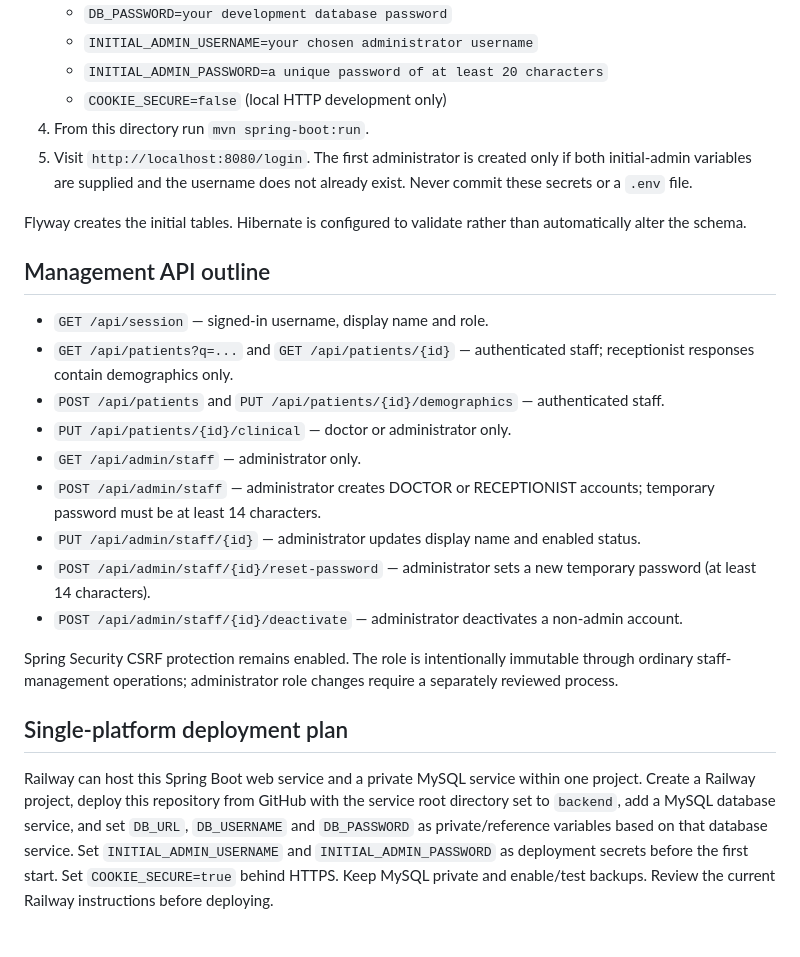
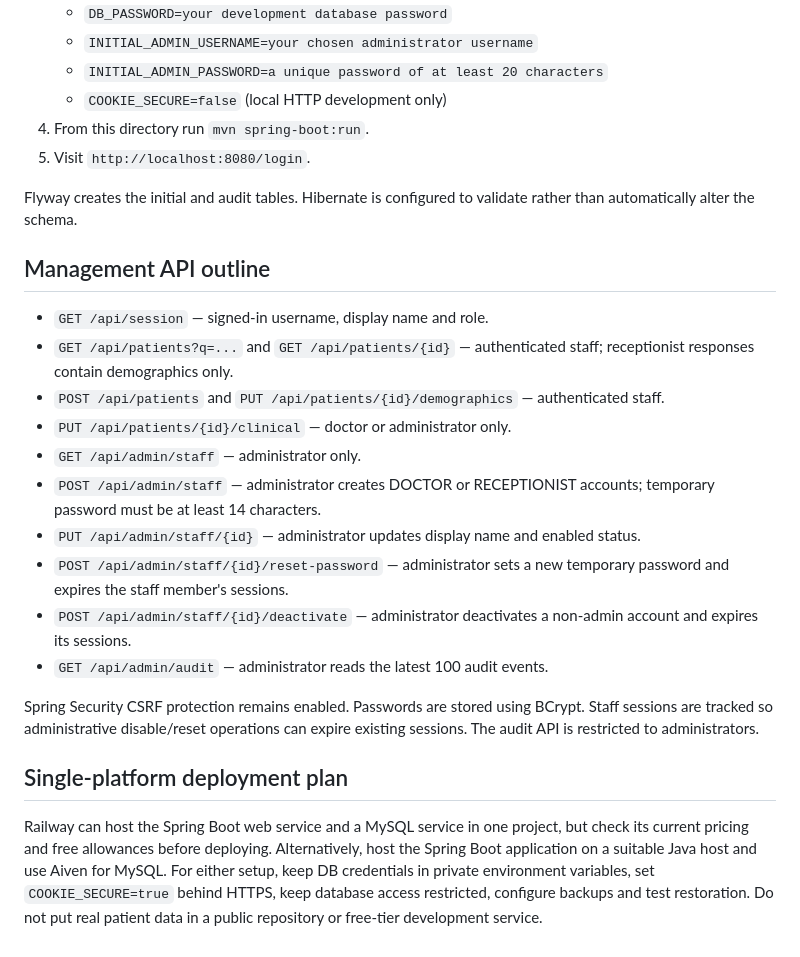
Before and after one commit to karrti19/Doctor-office-patient-records-and-staff-management-web-application, a Markdown page: backend/README.md, the part around one of its changes. Drawn GitHub-style.

```diff
--- a/backend/README.md
+++ b/backend/README.md
@@ -30,9 +54,9 @@ Never commit database credentials, administrator passwords, real patient details
    - `INITIAL_ADMIN_PASSWORD=a unique password of at least 20 characters`
    - `COOKIE_SECURE=false` (local HTTP development only)
 4. From this directory run `mvn spring-boot:run`.
-5. Visit `http://localhost:8080/login`. The first administrator is created only if both initial-admin variables are supplied and the username does not already exist. Never commit these secrets or a `.env` file.
+5. Visit `http://localhost:8080/login`.
 
-Flyway creates the initial tables. Hibernate is configured to validate rather than automatically alter the schema.
+Flyway creates the initial and audit tables. Hibernate is configured to validate rather than automatically alter the schema.
 
 ## Management API outline
 - `GET /api/session` — signed-in username, display name and role.
@@ -42,10 +66,11 @@ Flyway creates the initial tables. Hibernate is configured to validate rather th
 - `GET /api/admin/staff` — administrator only.
 - `POST /api/admin/staff` — administrator creates DOCTOR or RECEPTIONIST accounts; temporary password must be at least 14 characters.
 - `PUT /api/admin/staff/{id}` — administrator updates display name and enabled status.
-- `POST /api/admin/staff/{id}/reset-password` — administrator sets a new temporary password (at least 14 characters).
-- `POST /api/admin/staff/{id}/deactivate` — administrator deactivates a non-admin account.
+- `POST /api/admin/staff/{id}/reset-password` — administrator sets a new temporary password and expires the staff member's sessions.
+- `POST /api/admin/staff/{id}/deactivate` — administrator deactivates a non-admin account and expires its sessions.
+- `GET /api/admin/audit` — administrator reads the latest 100 audit events.
 
-Spring Security CSRF protection remains enabled. The role is intentionally immutable through ordinary staff-management operations; administrator role changes require a separately reviewed process.
+Spring Security CSRF protection remains enabled. Passwords are stored using BCrypt. Staff sessions are tracked so administrative disable/reset operations can expire existing sessions. The audit API is restricted to administrators.
 
 ## Single-platform deployment plan
-Railway can host this Spring Boot web service and a private MySQL service within one project. Create a Railway project, deploy this repository from GitHub with the service root directory set to `backend`, add a MySQL database service, and set `DB_URL`, `DB_USERNAME` and `DB_PASSWORD` as private/reference variables based on that database service. Set `INITIAL_ADMIN_USERNAME` and `INITIAL_ADMIN_PASSWORD` as deployment secrets before the first start. Set `COOKIE_SECURE=true` behind HTTPS. Keep MySQL private and enable/test backups. Review the current Railway instructions before deploying.
+Railway can host the Spring Boot web service and a MySQL service in one project, but check its current pricing and free allowances before deploying. Alternatively, host the Spring Boot application on a suitable Java host and use Aiven for MySQL. For either setup, keep DB credentials in private environment variables, set `COOKIE_SECURE=true` behind HTTPS, keep database access restricted, configure backups and test restoration. Do not put real patient data in a public repository or free-tier development service.
```
Also changed, not shown: other parts of backend/README.md (+32 -8 lines).
